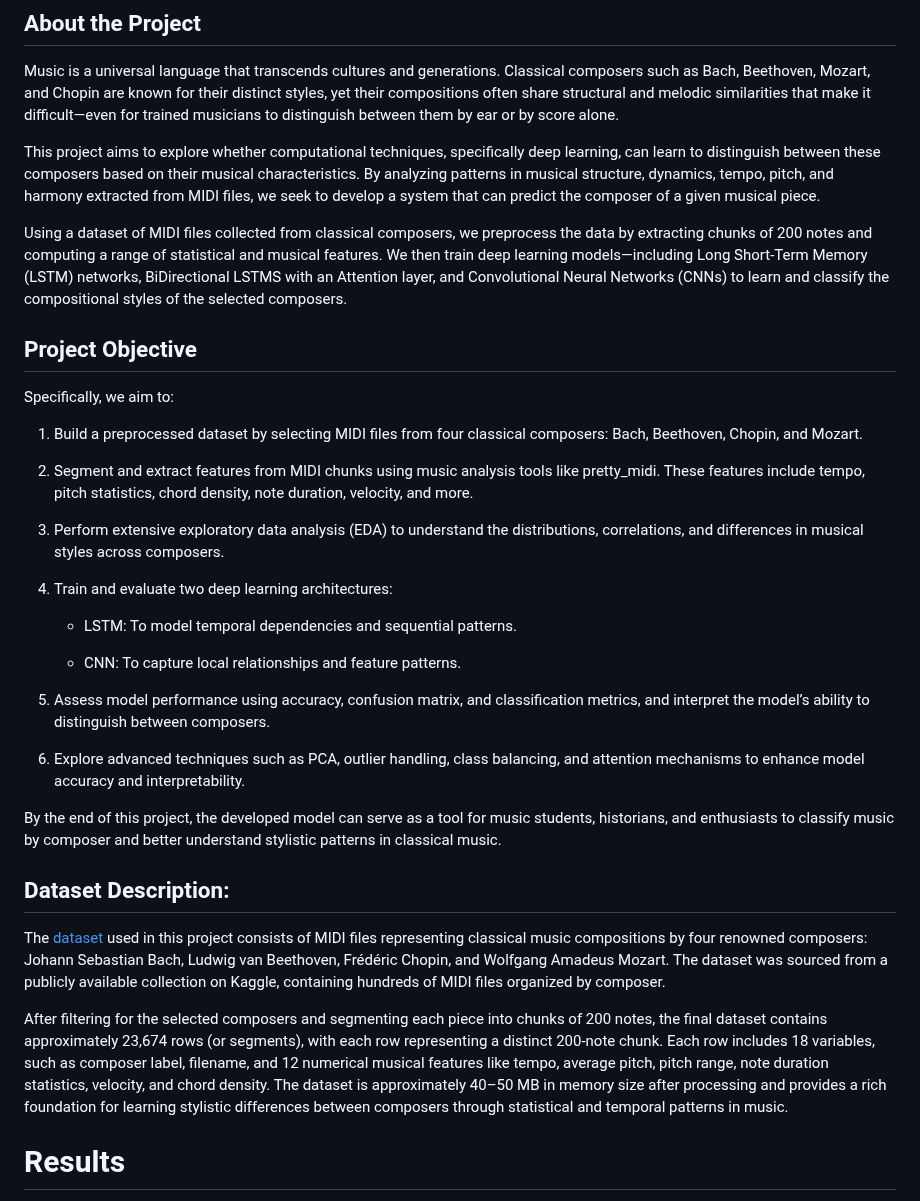
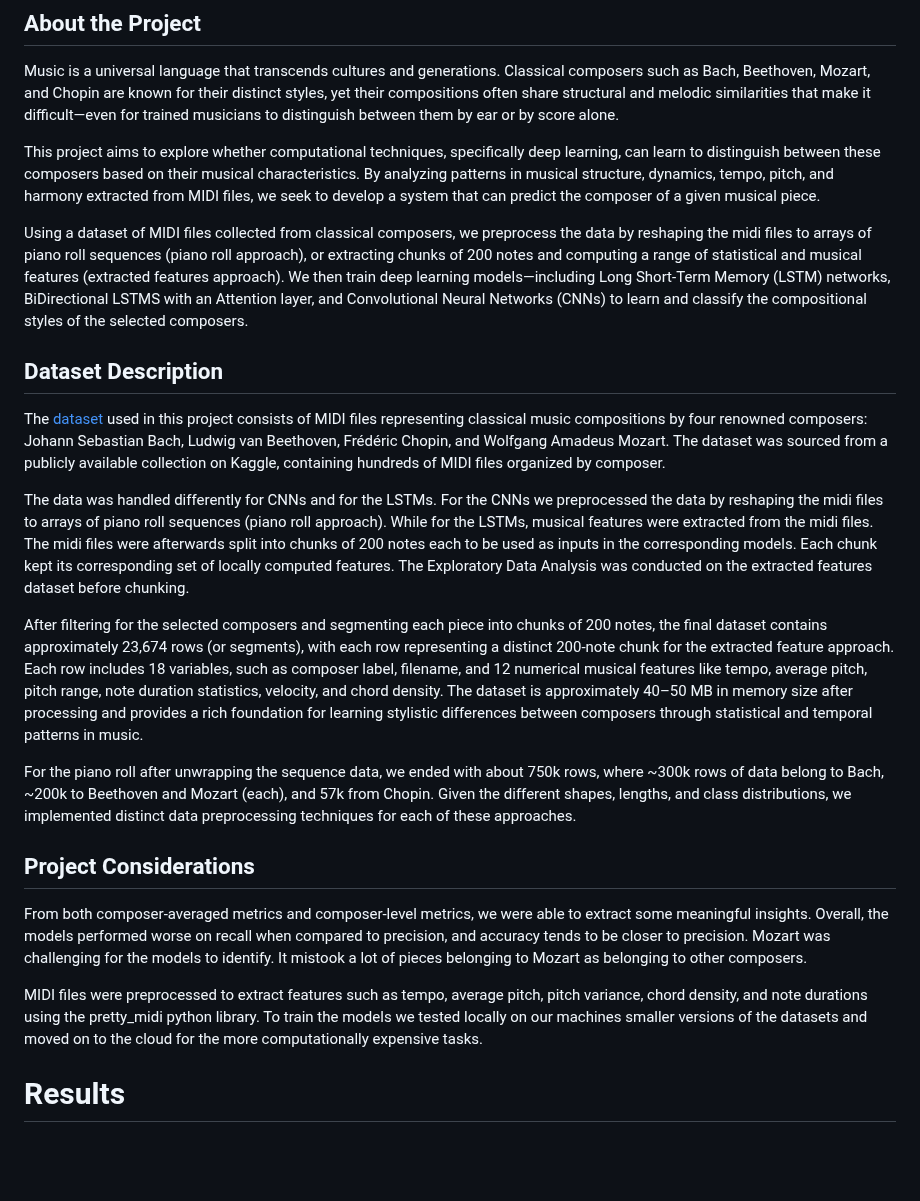
Before and after one commit to PSswathi/music-genre-and-composer-classification, a Markdown page: README.md, the part around the change. GitHub-like rendering; blank space fills up the shorter version.

Commit message:
carlos readme changes

```diff
--- a/README.md
+++ b/README.md
@@ -64,35 +64,23 @@ Music is a universal language that transcends cultures and generations. Classica
 
 This project aims to explore whether computational techniques, specifically deep learning, can learn to distinguish between these composers based on their musical characteristics. By analyzing patterns in musical structure, dynamics, tempo, pitch, and harmony extracted from MIDI files, we seek to develop a system that can predict the composer of a given musical piece.
 
-Using a dataset of MIDI files collected from classical composers, we preprocess the data by extracting chunks of 200 notes and computing a range of statistical and musical features. We then train deep learning models—including Long Short-Term Memory (LSTM) networks, BiDirectional LSTMS with an Attention layer, and Convolutional Neural Networks (CNNs) to learn and classify the compositional styles of the selected composers.
+Using a dataset of MIDI files collected from classical composers, we preprocess the data by reshaping the midi files to arrays of piano roll sequences (piano roll approach), or extracting chunks of 200 notes and computing a range of statistical and musical features (extracted features approach). We then train deep learning models—including Long Short-Term Memory (LSTM) networks, BiDirectional LSTMS with an Attention layer, and Convolutional Neural Networks (CNNs) to learn and classify the compositional styles of the selected composers.
 
-## Project Objective
-
-Specifically, we aim to:
-
-1.	Build a preprocessed dataset by selecting MIDI files from four classical composers: Bach, Beethoven, Chopin, and Mozart.
-
-2.	Segment and extract features from MIDI chunks using music analysis tools like pretty_midi. These features include tempo, pitch statistics, chord density, note duration, velocity, and more.
-
-3.	Perform extensive exploratory data analysis (EDA) to understand the distributions, correlations, and differences in musical styles across composers.
-
-4.	Train and evaluate two deep learning architectures:
-
-    *	LSTM: To model temporal dependencies and sequential patterns.
-
-    *   CNN: To capture local relationships and feature patterns.
-
-5.	Assess model performance using accuracy, confusion matrix, and classification metrics, and interpret the model’s ability to distinguish between composers.
-
-6.	Explore advanced techniques such as PCA, outlier handling, class balancing, and attention mechanisms to enhance model accuracy and interpretability.
-
-By the end of this project, the developed model can serve as a tool for music students, historians, and enthusiasts to classify music by composer and better understand stylistic patterns in classical music.
-
-## Dataset Description:
+## Dataset Description
 
 The <a href = "https://www.kaggle.com/datasets/blanderbuss/midi-classic-music/">dataset</a> used in this project consists of MIDI files representing classical music compositions by four renowned composers: Johann Sebastian Bach, Ludwig van Beethoven, Frédéric Chopin, and Wolfgang Amadeus Mozart. The dataset was sourced from a publicly available collection on Kaggle, containing hundreds of MIDI files organized by composer.
 
-After filtering for the selected composers and segmenting each piece into chunks of 200 notes, the final dataset contains approximately 23,674 rows (or segments), with each row representing a distinct 200-note chunk. Each row includes 18 variables, such as composer label, filename, and 12 numerical musical features like tempo, average pitch, pitch range, note duration statistics, velocity, and chord density. The dataset is approximately 40–50 MB in memory size after processing and provides a rich foundation for learning stylistic differences between composers through statistical and temporal patterns in music.
+The data was handled differently for CNNs and for the LSTMs. For the CNNs we preprocessed the data by reshaping the midi files to arrays of piano roll sequences (piano roll approach). While for the LSTMs, musical features were extracted from the midi files. The midi files were afterwards split into chunks of 200 notes each to be used as inputs in the corresponding models. Each chunk kept its corresponding set of locally computed features. The Exploratory Data Analysis was conducted on the extracted features dataset before chunking.
+
+After filtering for the selected composers and segmenting each piece into chunks of 200 notes, the final dataset contains approximately 23,674 rows (or segments), with each row representing a distinct 200-note chunk for the extracted feature approach. Each row includes 18 variables, such as composer label, filename, and 12 numerical musical features like tempo, average pitch, pitch range, note duration statistics, velocity, and chord density. The dataset is approximately 40–50 MB in memory size after processing and provides a rich foundation for learning stylistic differences between composers through statistical and temporal patterns in music.
+
+For the piano roll after unwrapping the sequence data, we ended with about 750k rows, where ~300k rows of data belong to Bach, ~200k to Beethoven and Mozart (each), and 57k from Chopin. Given the different shapes, lengths, and class distributions, we implemented distinct data preprocessing techniques for each of these approaches.
+
+## Project Considerations
+
+From both composer-averaged metrics and composer-level metrics, we were able to extract some meaningful insights. Overall, the models performed worse on recall when compared to precision, and accuracy tends to be closer to  precision. Mozart was challenging for the models to identify. It mistook a lot of pieces belonging to Mozart as belonging to other composers.
+
+MIDI files were preprocessed to extract features such as tempo, average pitch, pitch variance, chord density, and note durations using the pretty_midi python library. To train the models we tested locally on our machines smaller versions of the datasets and moved on to the cloud for the more computationally expensive tasks.
 
 # Results
 
```
